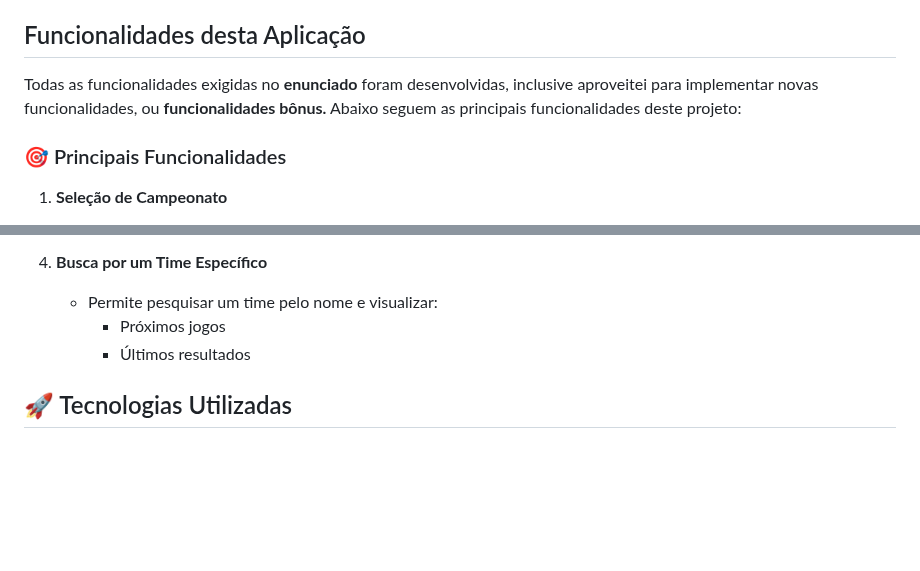
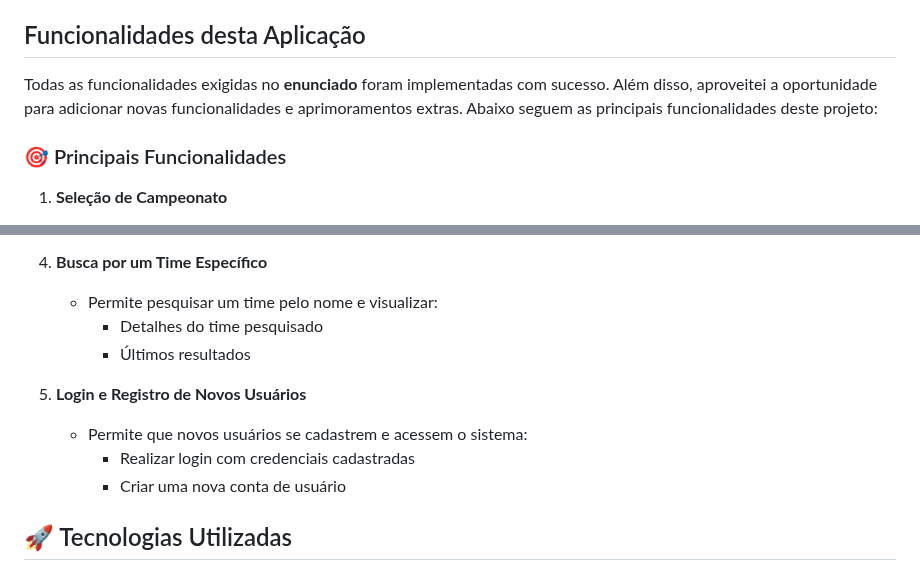
Before and after one commit to am-matheusoliveira/desafio-futebol-app, a Markdown page: README.md, 2 parts joined by grey strips. GitHub-like rendering; blank space fills up the shorter version.

```diff
--- a/README.md
+++ b/README.md
@@ -8,7 +8,7 @@ Este projeto é um sistema desenvolvido em **Laravel, PHP 8.2, MySQL 8 e Tailwin
 Este projeto está hospedado no serviço EC2 da AWS. Você pode acessá-lo e testá-lo agora mesmo clicando no link: [Deploy do Projeto no EC2](https://tinyurl.com/desafio-futebol-app)
 
 ## Funcionalidades desta Aplicação
-Todas as funcionalidades exigidas no **enunciado** foram desenvolvidas, inclusive aproveitei para implementar novas funcionalidades, ou **funcionalidades bônus.** Abaixo seguem as principais funcionalidades deste projeto:
+Todas as funcionalidades exigidas no **enunciado** foram implementadas com sucesso. Além disso, aproveitei a oportunidade para adicionar novas funcionalidades e aprimoramentos extras. Abaixo seguem as principais funcionalidades deste projeto:
 
 ### 🎯 Principais Funcionalidades
 
@@ -31,8 +31,14 @@ Todas as funcionalidades exigidas no **enunciado** foram desenvolvidas, inclusiv
 4. **Busca por um Time Específico**
 
    - Permite pesquisar um time pelo nome e visualizar:
-     - Próximos jogos
+     - Detalhes do time pesquisado
      - Últimos resultados
+
+5. **Login e Registro de Novos Usuários**
+
+   - Permite que novos usuários se cadastrem e acessem o sistema:
+     - Realizar login com credenciais cadastradas
+     - Criar uma nova conta de usuário
 
 ## 🚀 Tecnologias Utilizadas
 - **Linguagem PHP v8**
```
